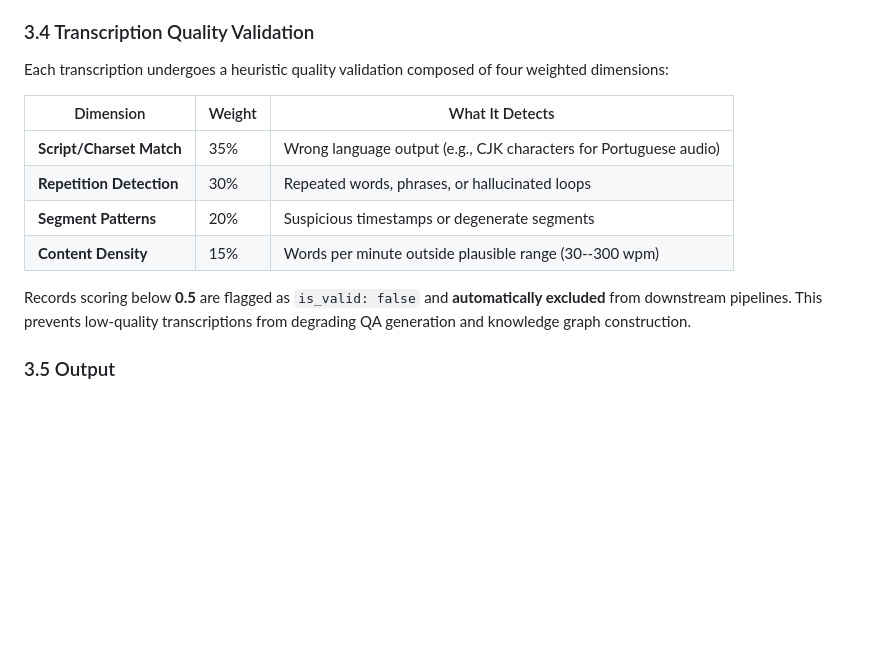
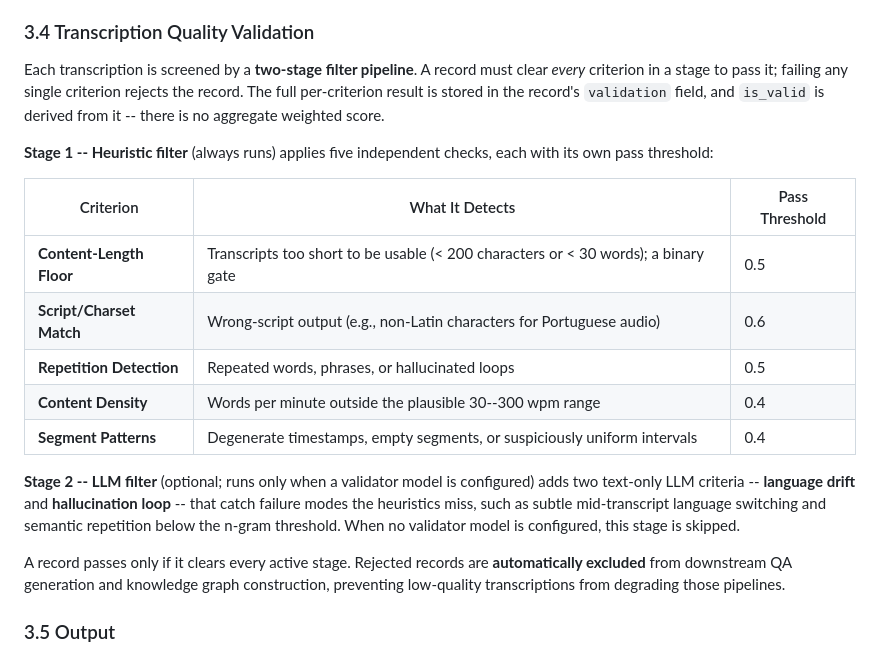
Before and after one commit to FredDsR/arandu, a Markdown page: docs/methodology.md, the part around the change. Drawn GitHub-style; blank space fills up the shorter version.

Commit message:
docs(methodology): sync transcription validation to filter pipeline
§3.4 described a weighted average of four dimensions (35/30/20/15) above a
0.5 threshold. That model (TranscriptionQualityConfig) no longer exists in
the code. Replace it with the current two-stage filter pipeline:
- Heuristic stage (always on): five independent pass/fail criteria, each with
  its own threshold — content-length floor (0.5), script match (0.6),
  repetition (0.5), content density (0.4), segment patterns (0.4).
- LLM stage (optional): language_drift + hallucination_loop when a validator
  model is configured.
A record passes only if it clears every active stage; is_valid derives from
validation.passed, with no aggregate score.

```diff
--- a/docs/methodology.md
+++ b/docs/methodology.md
@@ -100,16 +100,21 @@ Transcription is performed using **OpenAI Whisper** (`whisper-large-v3` or `whis
 
 ### 3.4 Transcription Quality Validation
 
-Each transcription undergoes a heuristic quality validation composed of four weighted dimensions:
+Each transcription is screened by a **two-stage filter pipeline**. A record must clear *every* criterion in a stage to pass it; failing any single criterion rejects the record. The full per-criterion result is stored in the record's `validation` field, and `is_valid` is derived from it -- there is no aggregate weighted score.
 
-| Dimension | Weight | What It Detects |
-|-----------|--------|-----------------|
-| **Script/Charset Match** | 35% | Wrong language output (e.g., CJK characters for Portuguese audio) |
-| **Repetition Detection** | 30% | Repeated words, phrases, or hallucinated loops |
-| **Segment Patterns** | 20% | Suspicious timestamps or degenerate segments |
-| **Content Density** | 15% | Words per minute outside plausible range (30--300 wpm) |
+**Stage 1 -- Heuristic filter** (always runs) applies five independent checks, each with its own pass threshold:
 
-Records scoring below **0.5** are flagged as `is_valid: false` and **automatically excluded** from downstream pipelines. This prevents low-quality transcriptions from degrading QA generation and knowledge graph construction.
+| Criterion | What It Detects | Pass Threshold |
+|-----------|-----------------|----------------|
+| **Content-Length Floor** | Transcripts too short to be usable (< 200 characters or < 30 words); a binary gate | 0.5 |
+| **Script/Charset Match** | Wrong-script output (e.g., non-Latin characters for Portuguese audio) | 0.6 |
+| **Repetition Detection** | Repeated words, phrases, or hallucinated loops | 0.5 |
+| **Content Density** | Words per minute outside the plausible 30--300 wpm range | 0.4 |
+| **Segment Patterns** | Degenerate timestamps, empty segments, or suspiciously uniform intervals | 0.4 |
+
+**Stage 2 -- LLM filter** (optional; runs only when a validator model is configured) adds two text-only LLM criteria -- **language drift** and **hallucination loop** -- that catch failure modes the heuristics miss, such as subtle mid-transcript language switching and semantic repetition below the n-gram threshold. When no validator model is configured, this stage is skipped.
+
+A record passes only if it clears every active stage. Rejected records are **automatically excluded** from downstream QA generation and knowledge graph construction, preventing low-quality transcriptions from degrading those pipelines.
 
 ### 3.5 Output
 
```
